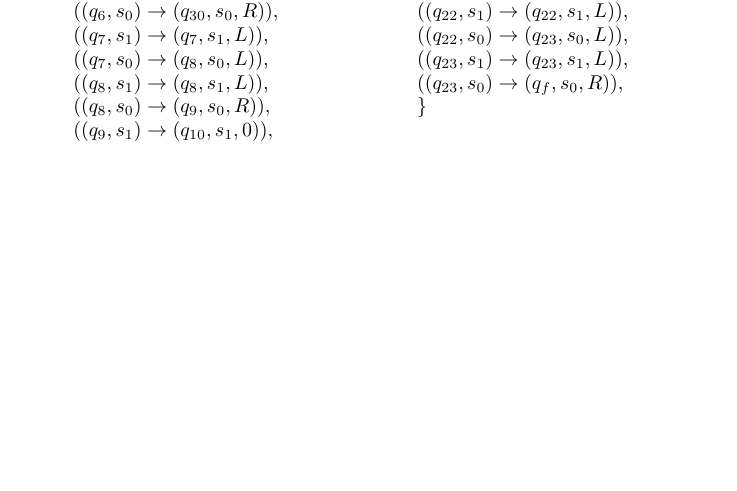
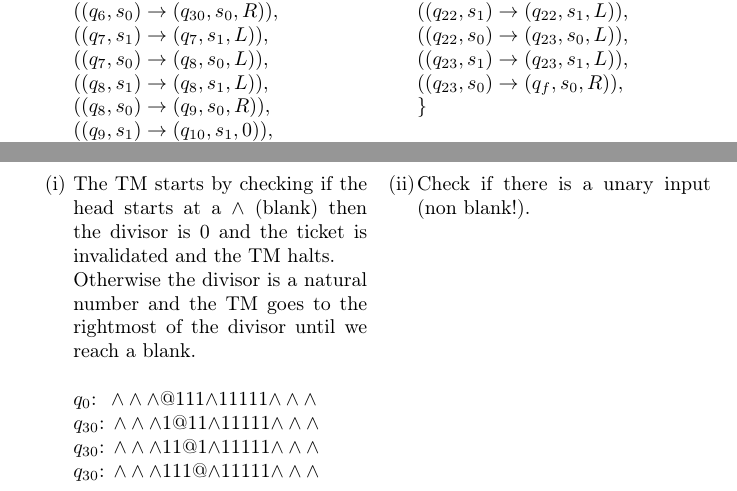
Before and after one commit to koaie/F29, a LaTeX document (F29FB/CW/report.tex): part of page 3 of 4 before the commit and two parts of pages 3 and 4 of 4 after it, the two joined at a grey line, cut so that both start at the same text, the shorter picture padded with empty space. Compiled offline with pdfLaTeX.

Commit message:
(F29FB)[CW] 3.1

```diff
--- a/F29FB/CW/report.tex
+++ b/F29FB/CW/report.tex
@@ -10,6 +10,7 @@
 \usepackage{enumitem}
 \usepackage{varwidth}
 \usepackage{tasks}
+\usepackage{amssymb}
 \usepackage[T1]{fontenc}
 
 \usetikzlibrary{automata, positioning}
@@ -292,10 +292,15 @@
     \begin{center}
         \begin{varwidth}{\textwidth}
-            \begin{tasks}[label={(\roman*)},label-width={1cm}] (2)
+        \begin{tasks}[label={(\roman*)}] (2)
             \task
+            The TM starts by checking if the head starts at a $\land$ (blank) then the divisor is 0 and the ticket is invalidated and the TM halts.\\ Otherwise the divisor is a natural number and the TM goes to the rightmost of the divisor until we reach a blank.\\\\
+            $q_0$: $\;\land\land\land$@111$\land$11111$\land\land\land$\\
+            $q_{30}$: $\land\land\land$1@11$\land$11111$\land\land\land$\\
+            $q_{30}$: $\land\land\land$11@1$\land$11111$\land\land\land$\\
+            $q_{30}$: $\land\land\land$111$@\land$11111$\land\land\land$
 
             \task
-
+            Check if there is a unary input (non blank!).
         \end{tasks}
         \end{varwidth}
     \end{center}
```
Also changed, not shown: F29FB/CW/report.pdf, F29FB/CW/report.tex (1 more changed lines). Lines whose indentation alone changed are shown as unchanged.
